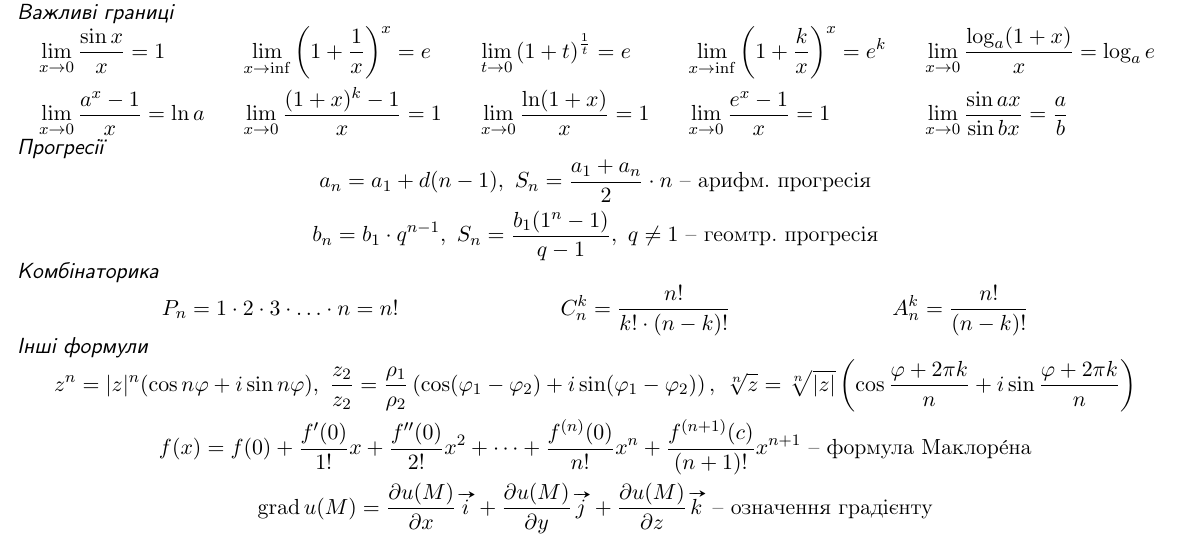
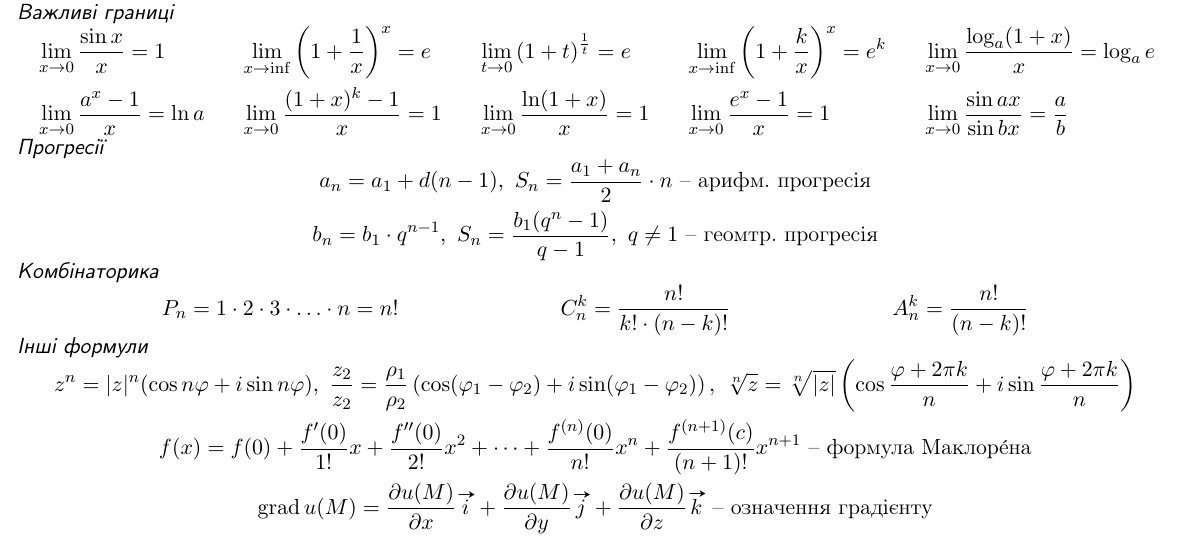
Before and after one commit to Dolfost/math-cheatsheets, a LaTeX document (integrals_deritaves.tex): part of page 2 of 2, cut so that both start at the same text. Compiled offline with pdfLaTeX.

Commit message:
Fix typo

```diff
--- a/integrals_deritaves.tex
+++ b/integrals_deritaves.tex
@@ -51,7 +51,7 @@
 \cheattitle{Прогресії}
 \begin{gather*}
 	a_n =a_1+d(n-1),\ S_n = \frac{a_1+a_n}{2}\cdot n\text{ -- арифм. прогресія}\\
-	b_n=b_1\cdot q^{n-1},\ S_n=\frac{b_1(1^n-1)}{q-1},\ q\neq1\text{ -- геомтр. прогресія}
+	b_n=b_1\cdot q^{n-1},\ S_n=\frac{b_1(q^n-1)}{q-1},\ q\neq1\text{ -- геомтр. прогресія}
 \end{gather*}
 \cheattitle{Комбінаторика}
 \begin{align*}
```
